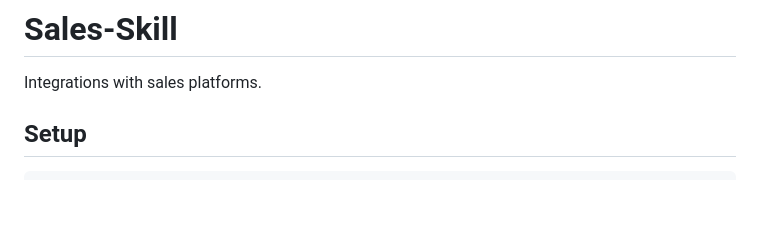
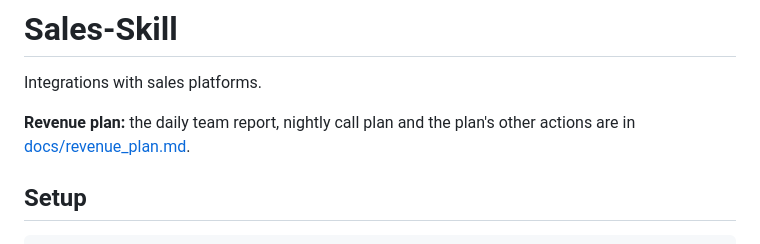
Before and after one commit to ananyajoshiSA/sales_automation_01, a Markdown page: README.md, the part around the change. GitHub-like rendering; blank space fills up the shorter version.

```diff
--- a/README.md
+++ b/README.md
@@ -1,6 +1,9 @@
 # Sales-Skill
 
 Integrations with sales platforms.
+
+**Revenue plan:** the daily team report, nightly call plan and the plan's other actions are in
+[docs/revenue_plan.md](docs/revenue_plan.md).
 
 ## Setup
 
```
Also changed, not shown: docs/revenue_plan.md (added, +89 -0 lines).
